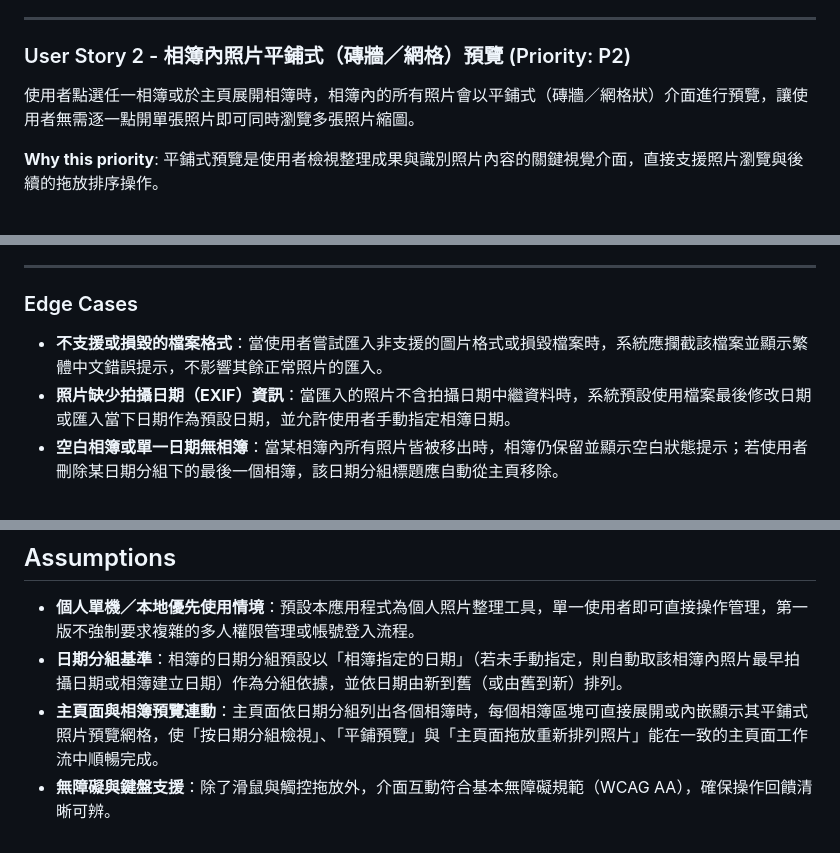
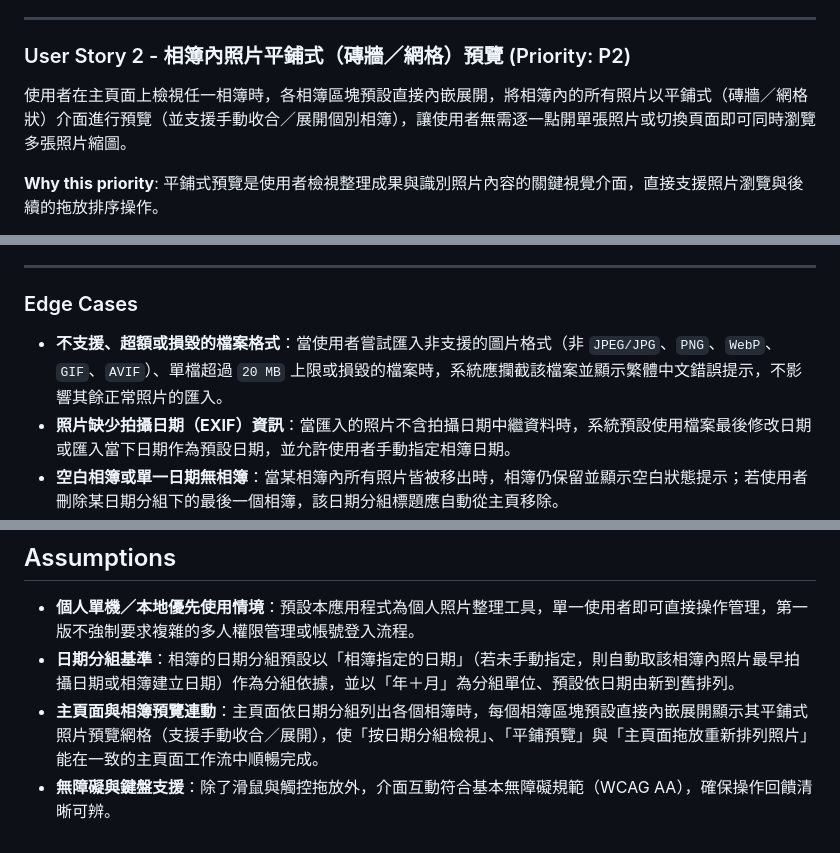
Before and after one commit to stevecyj/s-spec-kit, a Markdown page: specs/001-photo-album-organizer/spec.md, 3 parts joined by grey strips. Drawn GitHub-style.

```diff
--- a/specs/001-photo-album-organizer/spec.md
+++ b/specs/001-photo-album-organizer/spec.md
@@ -28,7 +38,7 @@
 
 ### User Story 2 - 相簿內照片平鋪式（磚牆／網格）預覽 (Priority: P2)
 
-使用者點選任一相簿或於主頁展開相簿時，相簿內的所有照片會以平鋪式（磚牆／網格狀）介面進行預覽，讓使用者無需逐一點開單張照片即可同時瀏覽多張照片縮圖。
+使用者在主頁面上檢視任一相簿時，各相簿區塊預設直接內嵌展開，將相簿內的所有照片以平鋪式（磚牆／網格狀）介面進行預覽（並支援手動收合／展開個別相簿），讓使用者無需逐一點開單張照片或切換頁面即可同時瀏覽多張照片縮圖。
 
 **Why this priority**: 平鋪式預覽是使用者檢視整理成果與識別照片內容的關鍵視覺介面，直接支援照片瀏覽與後續的拖放排序操作。
 
@@ -60,7 +70,7 @@
 
 ### Edge Cases
 
-- **不支援或損毀的檔案格式**：當使用者嘗試匯入非支援的圖片格式或損毀檔案時，系統應攔截該檔案並顯示繁體中文錯誤提示，不影響其餘正常照片的匯入。
+- **不支援、超額或損毀的檔案格式**：當使用者嘗試匯入非支援的圖片格式（非 `JPEG/JPG`、`PNG`、`WebP`、`GIF`、`AVIF`）、單檔超過 `20 MB` 上限或損毀的檔案時，系統應攔截該檔案並顯示繁體中文錯誤提示，不影響其餘正常照片的匯入。
 - **照片缺少拍攝日期（EXIF）資訊**：當匯入的照片不含拍攝日期中繼資料時，系統預設使用檔案最後修改日期或匯入當下日期作為預設日期，並允許使用者手動指定相簿日期。
 - **空白相簿或單一日期無相簿**：當某相簿內所有照片皆被移出時，相簿仍保留並顯示空白狀態提示；若使用者刪除某日期分組下的最後一個相簿，該日期分組標題應自動從主頁移除。
 - **拖放操作中斷或取消**：當使用者在拖曳途中按下取消鍵（如 `Esc`）、滑鼠移出視窗外放開，或發生非預期中斷時，照片與相簿排列必須恢復至拖曳前的原始狀態，不得造成照片遺失或順序錯亂。
@@ -100,6 +110,6 @@
 ## Assumptions
 
 - **個人單機／本地優先使用情境**：預設本應用程式為個人照片整理工具，單一使用者即可直接操作管理，第一版不強制要求複雜的多人權限管理或帳號登入流程。
-- **日期分組基準**：相簿的日期分組預設以「相簿指定的日期」（若未手動指定，則自動取該相簿內照片最早拍攝日期或相簿建立日期）作為分組依據，並依日期由新到舊（或由舊到新）排列。
-- **主頁面與相簿預覽連動**：主頁面依日期分組列出各個相簿時，每個相簿區塊可直接展開或內嵌顯示其平鋪式照片預覽網格，使「按日期分組檢視」、「平鋪預覽」與「主頁面拖放重新排列照片」能在一致的主頁面工作流中順暢完成。
+- **日期分組基準**：相簿的日期分組預設以「相簿指定的日期」（若未手動指定，則自動取該相簿內照片最早拍攝日期或相簿建立日期）作為分組依據，並以「年＋月」為分組單位、預設依日期由新到舊排列。
+- **主頁面與相簿預覽連動**：主頁面依日期分組列出各個相簿時，每個相簿區塊預設直接內嵌展開顯示其平鋪式照片預覽網格（支援手動收合／展開），使「按日期分組檢視」、「平鋪預覽」與「主頁面拖放重新排列照片」能在一致的主頁面工作流中順暢完成。
 - **無障礙與鍵盤支援**：除了滑鼠與觸控拖放外，介面互動符合基本無障礙規範（WCAG AA），確保操作回饋清晰可辨。
```
Also changed, not shown: other parts of specs/001-photo-album-organizer/spec.md (+17 -7 lines).
